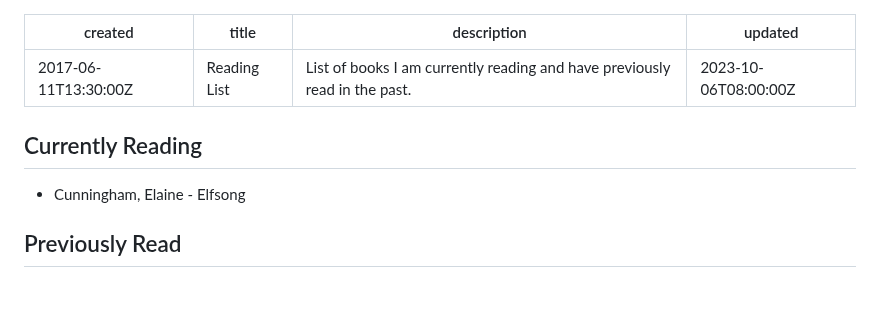
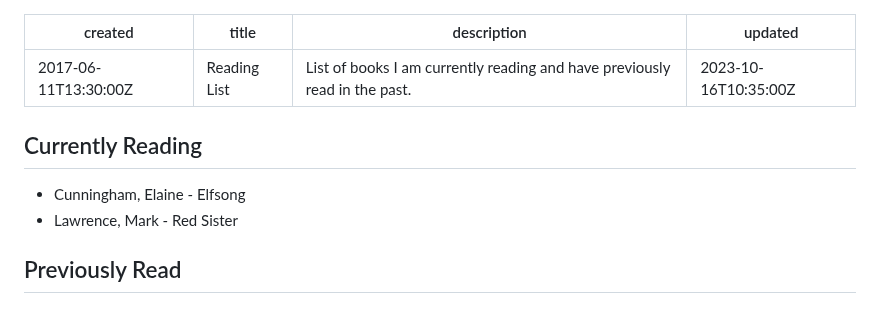
Before and after one commit to OberstKrueger/www-oberstkrueger-com, a Markdown page: pages/reading.md, the part around the change. GitHub-like rendering.

Commit message:
Added Red Sister to Currently Reading

```diff
--- a/pages/reading.md
+++ b/pages/reading.md
@@ -2,12 +2,13 @@
 created: 2017-06-11T13:30:00Z
 title: Reading List
 description: List of books I am currently reading and have previously read in the past.
-updated: 2023-10-06T08:00:00Z
+updated: 2023-10-16T10:35:00Z
 ---
 
 ## Currently Reading
 
 - Cunningham, Elaine - Elfsong
+- Lawrence, Mark - Red Sister
 
 ## Previously Read
 
```
